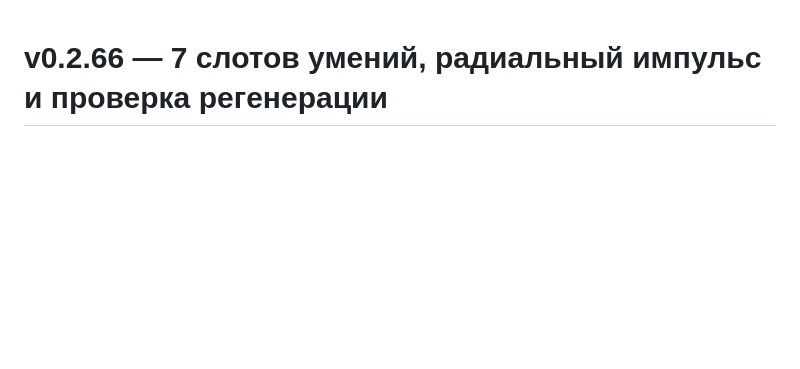
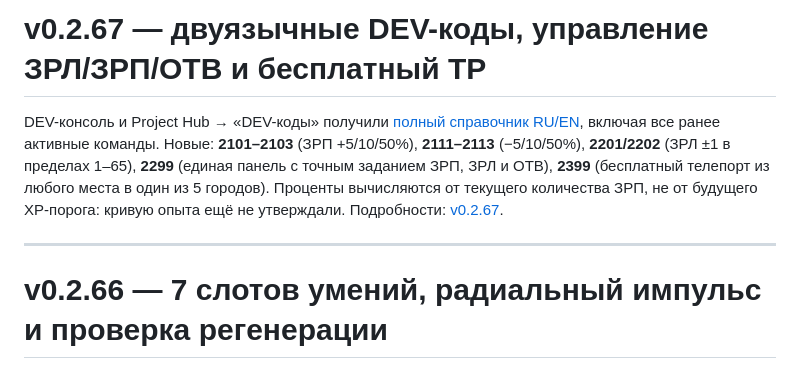
Before and after one commit to sunpole/uGame, a Markdown page: README.md, the part around the change. Drawn GitHub-style; blank space fills up the shorter version.

Commit message:
chore(v0.2.67): README.md version and bilingual DEV guide

```diff
--- a/README.md
+++ b/README.md
@@ -1,3 +1,9 @@
+# v0.2.67 — двуязычные DEV-коды, управление ЗРЛ/ЗРП/ОТВ и бесплатный TP
+
+DEV-консоль и Project Hub → «DEV-коды» получили [полный справочник RU/EN](docs/DEV-CODES.md), включая все ранее активные команды. Новые: **2101–2103** (ЗРП +5/10/50%), **2111–2113** (−5/10/50%), **2201/2202** (ЗРЛ ±1 в пределах 1–65), **2299** (единая панель с точным заданием ЗРП, ЗРЛ и ОТВ), **2399** (бесплатный телепорт из любого места в один из 5 городов). Проценты вычисляются от текущего количества ЗРП, не от будущего XP-порога: кривую опыта ещё не утверждали. Подробности: [v0.2.67](docs/releases/v0.2.67.md).
+
+---
+
 # v0.2.66 — 7 слотов умений, радиальный импульс и проверка регенерации
 
 Добавлена нижняя панель **1–7** с кликом/тапом. Первый навык «Красный импульс»: радиальное кольцо у ног героя растёт **с 1 до 75 px за 0,3 с**; откат **0,3 с**, расход **35 ед. сначала ЖП, остаток РП**, попадание по специально зарегистрированным боевым целям — **50 урона один раз на цель**. Остальные шесть слотов пусты. Реальные враги со здоровьем пока отсутствуют, мастера и городские NPC не получают урон. По лабораторным *кандидатным* скоростям работает регенерация ХП/ПП/РП/ЖП **в открытой сессии** (ЖП после 3 с полного РП), без офлайн-регенерации. DEV **8661** — пробный расход четырёх ресурсов, **8662** — полный возврат; так можно наблюдать движение обоих шаров и колец. Stamina, экономика, накопление ЗРП и лабораторный JSON не затронуты. [Подробности и откат](docs/releases/v0.2.66.md).
```
